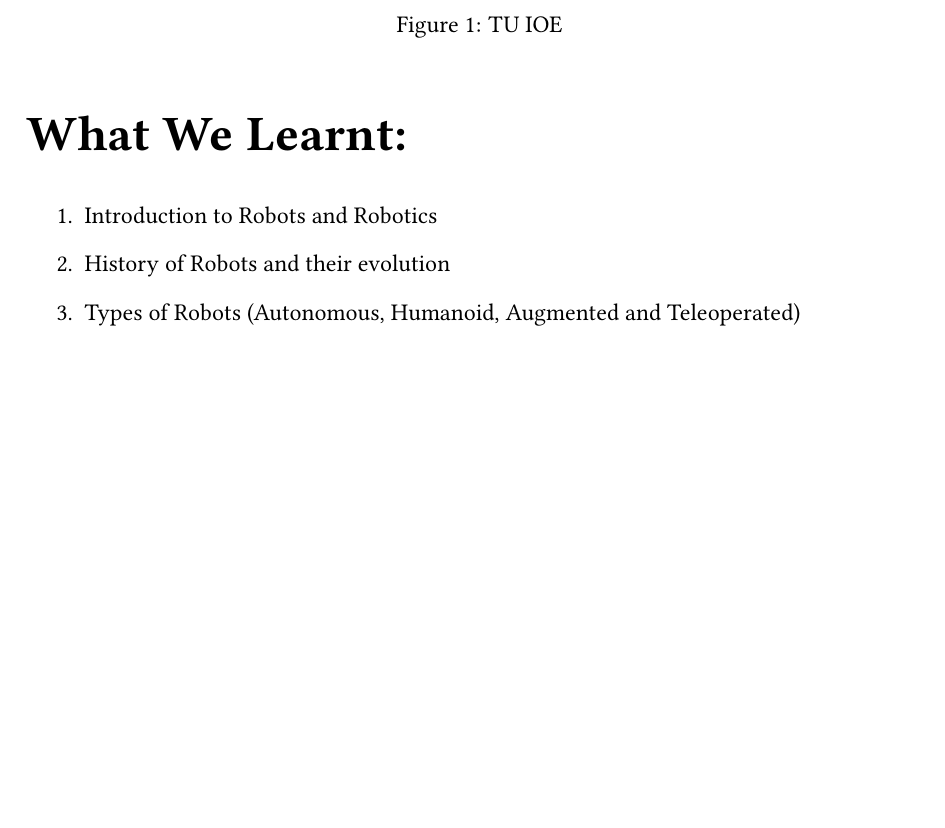
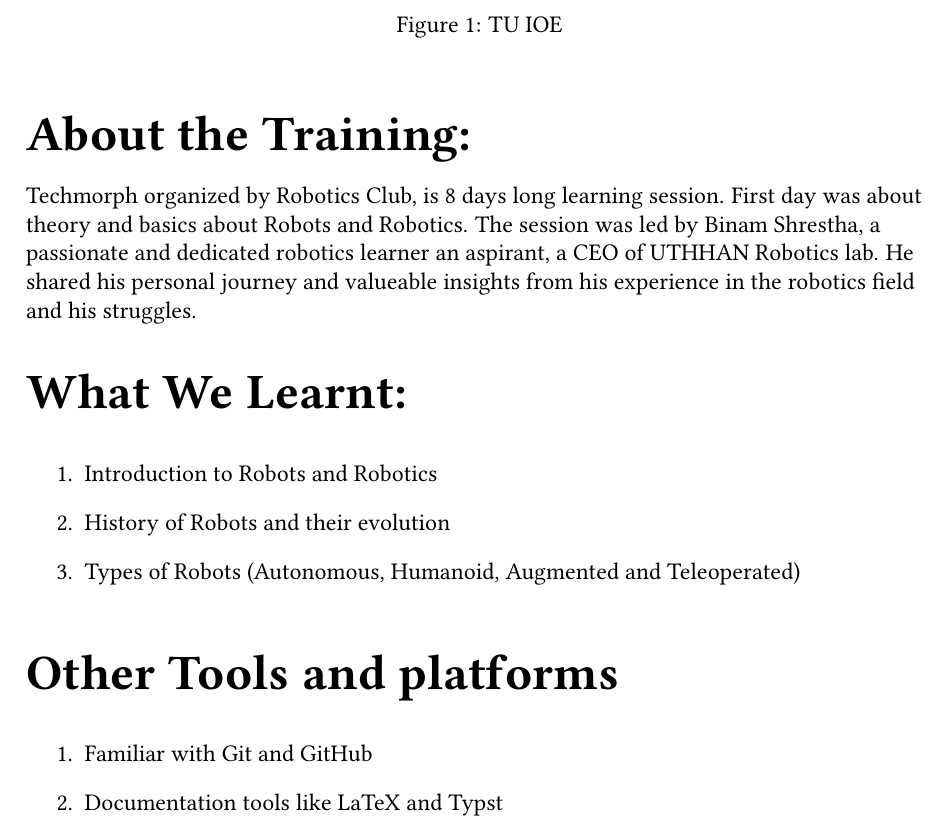
Before and after one commit to PrasamshaAdhikari/Technomorph, a LaTeX document (LaTeX/day1.tex): part of page 2 of 2, cut so that both start at the same text, the shorter picture padded with empty space. Compiled offline with pdfLaTeX.

Commit message:
initial commit

```diff
--- a/LaTeX/day1.tex
+++ b/LaTeX/day1.tex
@@ -109,6 +109,15 @@ You can do almost anything with this typesetting system.
 \sout{Strike}
 \end{comment}
 
+
+
+\vspace{2em}
+{\huge \textbf{About the Training:}}
+\vspace{1em}
+
+Techmorph organized by Robotics Club, is 8 days long learning session. First day was about theory and basics about Robots and Robotics. The session was led by Binam Shrestha, a passionate and dedicated robotics learner an aspirant, a CEO of UTHHAN Robotics lab.
+He shared his personal journey and valueable insights from his experience in the robotics field and his struggles.
+
 \vspace{2em}
 {\huge \textbf{What We Learnt:}}
 \vspace{1em}
@@ -117,6 +126,14 @@ You can do almost anything with this typesetting system.
     \item History of Robots and their evolution
     \item Types of Robots (Autonomous, Humanoid, Augmented and Teleoperated)
 \end{enumerate}
+
+\vspace{2em}
+{\huge \textbf{Other Tools and platforms }}
+\vspace{1em}
+\begin{enumerate}
+    \item Familiar with Git and GitHub
+    \item Documentation tools like LaTeX and Typst
+\end{enumerate}
 \begin{comment}
 \begin{center}
     \underline{\sout{\textbf{\textit{Everything all at once}}}} Center Aligned
```
Also changed, not shown: LaTeX/day1.pdf, 2 other files.
